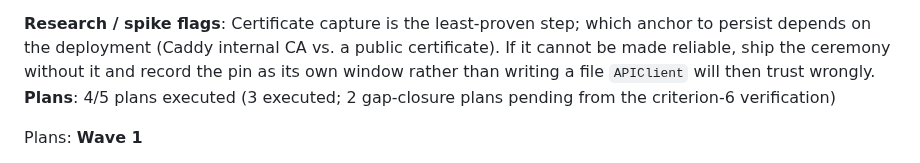
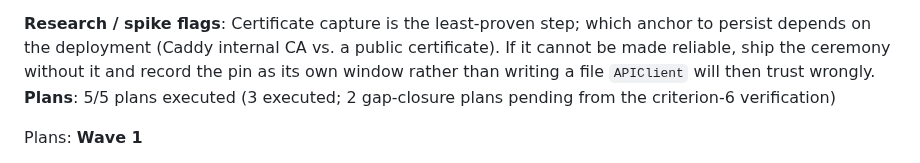
Before and after one commit to szTheory/playstead, a Markdown page: .planning/ROADMAP.md, the part around one of its changes. Rendered like a GitHub page.

```diff
--- a/.planning/ROADMAP.md
+++ b/.planning/ROADMAP.md
@@ -325,7 +325,7 @@ Plans:
   6. The whole ceremony is proven against the real Phoenix in the live-server CI layer — a UI test against a stub is not evidence that a human can pair.
 
 **Research / spike flags**: Certificate capture is the least-proven step; which anchor to persist depends on the deployment (Caddy internal CA vs. a public certificate). If it cannot be made reliable, ship the ceremony without it and record the pin as its own window rather than writing a file `APIClient` will then trust wrongly.
-**Plans**: 4/5 plans executed (3 executed; 2 gap-closure plans pending from the criterion-6 verification)
+**Plans**: 5/5 plans executed (3 executed; 2 gap-closure plans pending from the criterion-6 verification)
 
 Plans:
 **Wave 1**
```
Also changed, not shown: other parts of .planning/ROADMAP.md (+1 -1 lines), .planning/STATE.md (+9 -8 lines), 1 other file.
